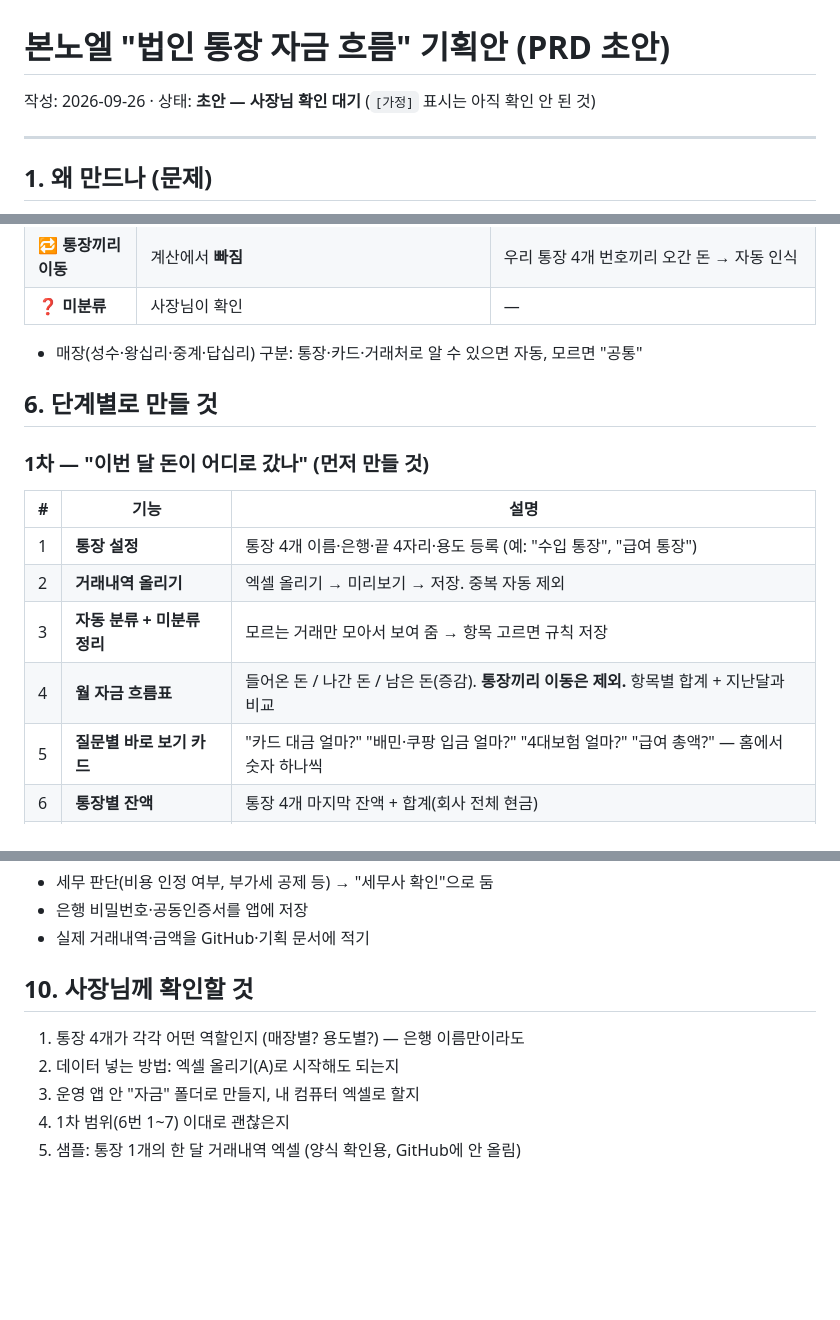
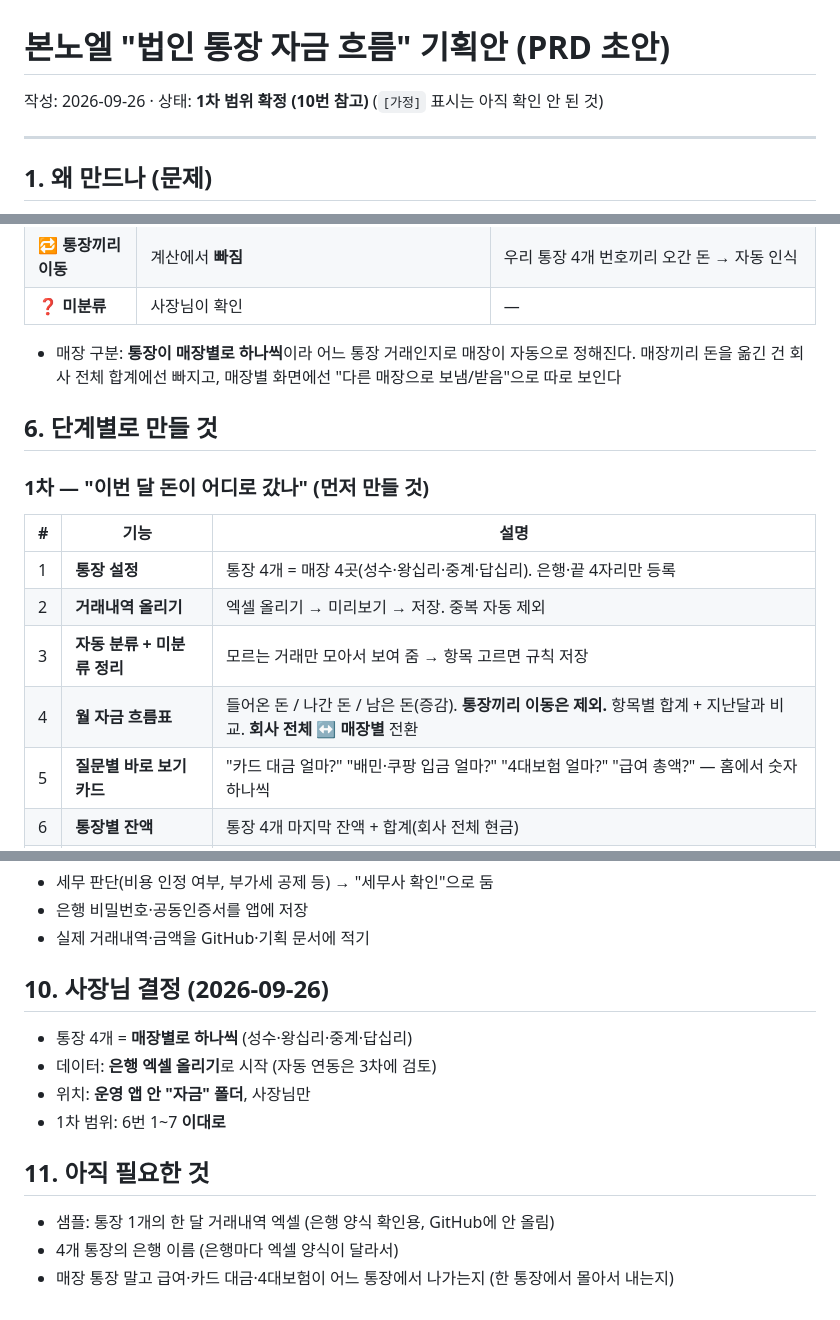
Before and after one commit to bonnoel2014/bonnoel-ops, a Markdown page: 기획/자금흐름_기획안.md, 3 parts joined by grey strips. Drawn GitHub-style; blank space fills up the shorter version.

Commit message:
자금 흐름 기획안: 사장님 결정 반영(매장별 통장 4개, 엑셀 올리기, 운영 앱 자금 폴더, 1차 확정)
Co-Authored-By: Claude Opus 5.5 <noreply@anthropic.com>

```diff
--- a/기획/자금흐름_기획안.md
+++ b/기획/자금흐름_기획안.md
@@ -1,6 +1,6 @@
 # 본노엘 "법인 통장 자금 흐름" 기획안 (PRD 초안)
 
-작성: 2026-09-26 · 상태: **초안 — 사장님 확인 대기** (`[가정]` 표시는 아직 확인 안 된 것)
+작성: 2026-09-26 · 상태: **1차 범위 확정 (10번 참고)** (`[가정]` 표시는 아직 확인 안 된 것)
 
 ---
 
@@ -54,7 +54,7 @@
 | 🔁 **통장끼리 이동** | 계산에서 **빠짐** | 우리 통장 4개 번호끼리 오간 돈 → 자동 인식 |
 | ❓ **미분류** | 사장님이 확인 | — |
 
-- 매장(성수·왕십리·중계·답십리) 구분: 통장·카드·거래처로 알 수 있으면 자동, 모르면 "공통"
+- 매장 구분: **통장이 매장별로 하나씩**이라 어느 통장 거래인지로 매장이 자동으로 정해진다. 매장끼리 돈을 옮긴 건 회사 전체 합계에선 빠지고, 매장별 화면에선 "다른 매장으로 보냄/받음"으로 따로 보인다
 
 ## 6. 단계별로 만들 것
 
@@ -62,10 +62,10 @@
 
 | # | 기능 | 설명 |
 |---|---|---|
-| 1 | **통장 설정** | 통장 4개 이름·은행·끝 4자리·용도 등록 (예: "수입 통장", "급여 통장") |
+| 1 | **통장 설정** | 통장 4개 = 매장 4곳(성수·왕십리·중계·답십리). 은행·끝 4자리만 등록 |
 | 2 | **거래내역 올리기** | 엑셀 올리기 → 미리보기 → 저장. 중복 자동 제외 |
 | 3 | **자동 분류 + 미분류 정리** | 모르는 거래만 모아서 보여 줌 → 항목 고르면 규칙 저장 |
-| 4 | **월 자금 흐름표** | 들어온 돈 / 나간 돈 / 남은 돈(증감). **통장끼리 이동은 제외.** 항목별 합계 + 지난달과 비교 |
+| 4 | **월 자금 흐름표** | 들어온 돈 / 나간 돈 / 남은 돈(증감). **통장끼리 이동은 제외.** 항목별 합계 + 지난달과 비교. **회사 전체 ↔ 매장별** 전환 |
 | 5 | **질문별 바로 보기 카드** | "카드 대금 얼마?" "배민·쿠팡 입금 얼마?" "4대보험 얼마?" "급여 총액?" — 홈에서 숫자 하나씩 |
 | 6 | **통장별 잔액** | 통장 4개 마지막 잔액 + 합계(회사 전체 현금) |
 | 7 | **엑셀 내려받기** | 세무사 전달용 (월별 항목 합계 + 전체 목록) |
@@ -113,10 +113,15 @@
 - 은행 비밀번호·공동인증서를 앱에 저장
 - 실제 거래내역·금액을 GitHub·기획 문서에 적기
 
-## 10. 사장님께 확인할 것
+## 10. 사장님 결정 (2026-09-26)
 
-1. 통장 4개가 각각 어떤 역할인지 (매장별? 용도별?) — 은행 이름만이라도
-2. 데이터 넣는 방법: 엑셀 올리기(A)로 시작해도 되는지
-3. 운영 앱 안 "자금" 폴더로 만들지, 내 컴퓨터 엑셀로 할지
-4. 1차 범위(6번 1~7) 이대로 괜찮은지
-5. 샘플: 통장 1개의 한 달 거래내역 엑셀 (양식 확인용, GitHub에 안 올림)
+- 통장 4개 = **매장별로 하나씩** (성수·왕십리·중계·답십리)
+- 데이터: **은행 엑셀 올리기**로 시작 (자동 연동은 3차에 검토)
+- 위치: **운영 앱 안 "자금" 폴더**, 사장님만
+- 1차 범위: 6번 1~7 **이대로**
+
+## 11. 아직 필요한 것
+
+- 샘플: 통장 1개의 한 달 거래내역 엑셀 (은행 양식 확인용, GitHub에 안 올림)
+- 4개 통장의 은행 이름 (은행마다 엑셀 양식이 달라서)
+- 매장 통장 말고 급여·카드 대금·4대보험이 어느 통장에서 나가는지 (한 통장에서 몰아서 내는지)
```
Also changed, not shown: other parts of 기획/자금흐름_기획안.md (+1 -1 lines).
